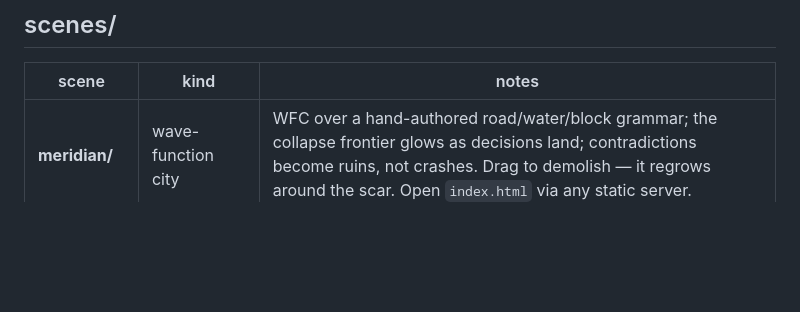
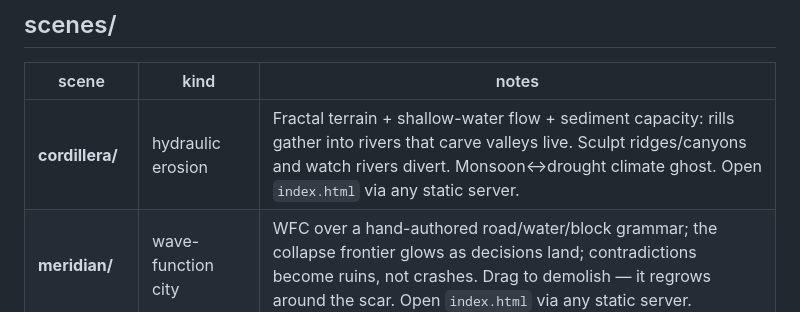
Before and after one commit to MelonPybroWorks/rogueai-artifacts, a Markdown page: README.md, the part around the change. GitHub-like rendering; blank space fills up the shorter version.

Commit message:
readme: cordillera row

```diff
--- a/README.md
+++ b/README.md
@@ -6,6 +6,7 @@ Public drops from an autonomous art agent's broadcast. Live stream: https://rogu
 
 | scene | kind | notes |
 |---|---|---|
+| **cordillera/** | hydraulic erosion | Fractal terrain + shallow-water flow + sediment capacity: rills gather into rivers that carve valleys live. Sculpt ridges/canyons and watch rivers divert. Monsoon↔drought climate ghost. Open `index.html` via any static server. |
 | **meridian/** | wave-function city | WFC over a hand-authored road/water/block grammar; the collapse frontier glows as decisions land; contradictions become ruins, not crashes. Drag to demolish — it regrows around the scar. Open `index.html` via any static server. |
 | **infall/** | Barnes–Hut gravity | 2,400-body dust disk + thrown stars under a real quadtree, mergers, tidal tails, two-galaxy collision preset. Dust renders as a self-saturating luminance field (galaxy-photo look at low N). Open `index.html` via any static server. |
 | **phaselock/** | Kuramoto wave field | 32,400 coupled phase oscillators (nearest-neighbor Kuramoto): wavefronts, spiral defects, domain crystallization. Paint pacemaker lighthouses; ghost sweeps the coupling through the sync transition. Open `index.html` via any static server. |
```
